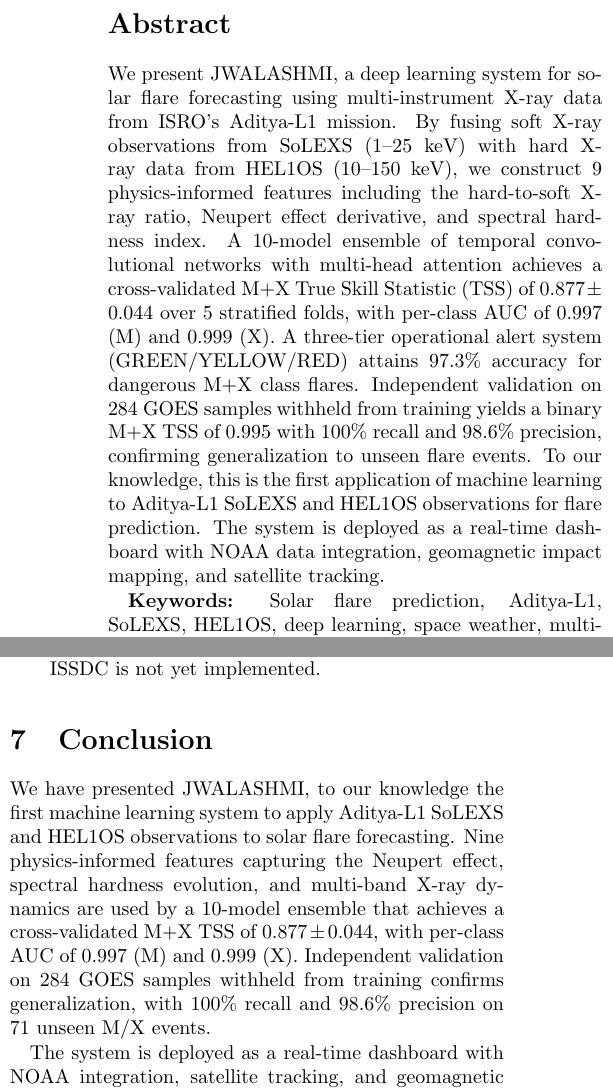
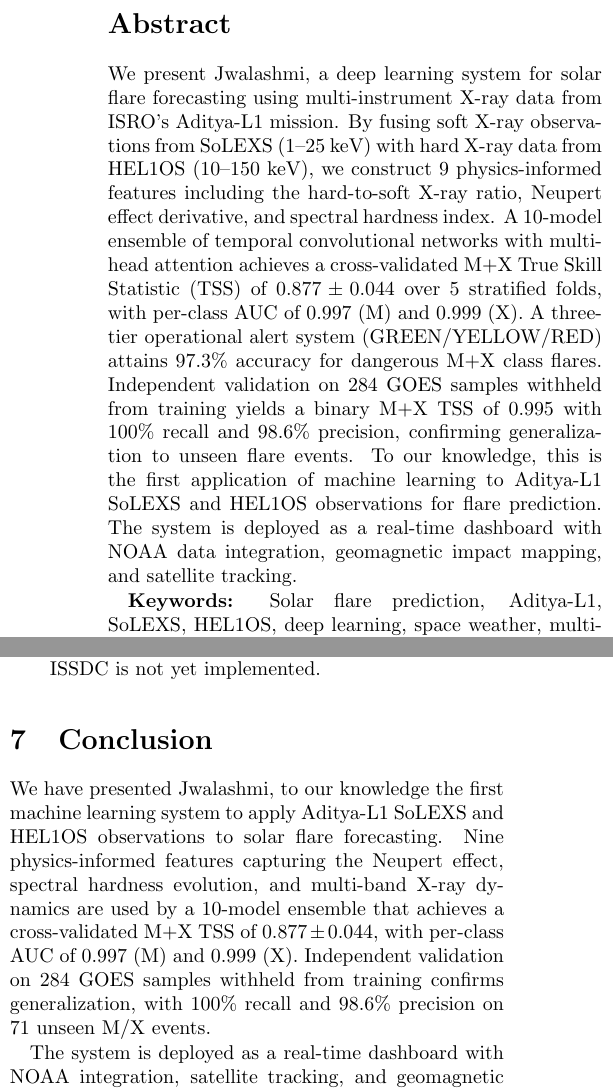
Before and after one commit to FrozenLionMax/Jwalashmi, a LaTeX paper (paper/main.tex): two parts of the columns of pages 1 and 4 of 5, joined at a grey line, cut so that both start at the same text. Compiled offline with pdfLaTeX.

Commit message:
style: JWALASHMI -> Jwalashmi (proper name, not acronym)

```diff
--- a/paper/main.tex
+++ b/paper/main.tex
@@ -34,7 +34,7 @@
 % ============================================================================
 % TITLE
 % ============================================================================
-\title{\textbf{JWALASHMI: Multi-Instrument Solar Flare Forecasting Using Aditya-L1 SoLEXS and HEL1OS with Physics-Informed Deep Learning}}
+\title{\textbf{Jwalashmi: Multi-Instrument Solar Flare Forecasting Using Aditya-L1 SoLEXS and HEL1OS with Physics-Informed Deep Learning}}
 
 \author{\textbf{Ayush Kushwaha} \\[4pt] \textit{with} \textbf{Khushi Pandey}}
 
@@ -48,7 +48,7 @@
 
 % ---------- ABSTRACT ----------
 \begin{abstract}
-We present JWALASHMI, a deep learning system for solar flare forecasting using multi-instrument X-ray data from ISRO's Aditya-L1 mission. By fusing soft X-ray observations from SoLEXS (1--25~keV) with hard X-ray data from HEL1OS (10--150~keV), we construct 9 physics-informed features including the hard-to-soft X-ray ratio, Neupert effect derivative, and spectral hardness index. A 10-model ensemble of temporal convolutional networks with multi-head attention achieves a cross-validated M+X True Skill Statistic (TSS) of $0.877 \pm 0.044$ over 5 stratified folds, with per-class AUC of 0.997 (M) and 0.999 (X). A three-tier operational alert system (GREEN/YELLOW/RED) attains 97.3\% accuracy for dangerous M+X class flares. Independent validation on 284 GOES samples withheld from training yields a binary M+X TSS of 0.995 with 100\% recall and 98.6\% precision, confirming generalization to unseen flare events. To our knowledge, this is the first application of machine learning to Aditya-L1 SoLEXS and HEL1OS observations for flare prediction. The system is deployed as a real-time dashboard with NOAA data integration, geomagnetic impact mapping, and satellite tracking.
+We present Jwalashmi, a deep learning system for solar flare forecasting using multi-instrument X-ray data from ISRO's Aditya-L1 mission. By fusing soft X-ray observations from SoLEXS (1--25~keV) with hard X-ray data from HEL1OS (10--150~keV), we construct 9 physics-informed features including the hard-to-soft X-ray ratio, Neupert effect derivative, and spectral hardness index. A 10-model ensemble of temporal convolutional networks with multi-head attention achieves a cross-validated M+X True Skill Statistic (TSS) of $0.877 \pm 0.044$ over 5 stratified folds, with per-class AUC of 0.997 (M) and 0.999 (X). A three-tier operational alert system (GREEN/YELLOW/RED) attains 97.3\% accuracy for dangerous M+X class flares. Independent validation on 284 GOES samples withheld from training yields a binary M+X TSS of 0.995 with 100\% recall and 98.6\% precision, confirming generalization to unseen flare events. To our knowledge, this is the first application of machine learning to Aditya-L1 SoLEXS and HEL1OS observations for flare prediction. The system is deployed as a real-time dashboard with NOAA data integration, geomagnetic impact mapping, and satellite tracking.
 \end{abstract}
 
 \textbf{Keywords:} Solar flare prediction, Aditya-L1, SoLEXS, HEL1OS, deep learning, space weather, multi-instrument fusion, CNN-Attention, ensemble learning
@@ -438,7 +438,7 @@ To our knowledge, these results represent the first application of machine learn
 \section{Conclusion}\label{sec:conclusion}
 % ====================================================================
 
-We have presented JWALASHMI, to our knowledge the first machine learning system to apply Aditya-L1 SoLEXS and HEL1OS observations to solar flare forecasting. Nine physics-informed features capturing the Neupert effect, spectral hardness evolution, and multi-band X-ray dynamics are used by a 10-model ensemble that achieves a cross-validated M+X TSS of $0.877 \pm 0.044$, with per-class AUC of 0.997~(M) and 0.999~(X). Independent validation on 284 GOES samples withheld from training confirms generalization, with 100\% recall and 98.6\% precision on 71 unseen M/X events.
+We have presented Jwalashmi, to our knowledge the first machine learning system to apply Aditya-L1 SoLEXS and HEL1OS observations to solar flare forecasting. Nine physics-informed features capturing the Neupert effect, spectral hardness evolution, and multi-band X-ray dynamics are used by a 10-model ensemble that achieves a cross-validated M+X TSS of $0.877 \pm 0.044$, with per-class AUC of 0.997~(M) and 0.999~(X). Independent validation on 284 GOES samples withheld from training confirms generalization, with 100\% recall and 98.6\% precision on 71 unseen M/X events.
 
 The system is deployed as a real-time dashboard with NOAA integration, satellite tracking, and geomagnetic impact assessment. As Aditya-L1 accumulates additional data through Solar Cycle~25, further temporal validation will strengthen the generalization claims presented here.
 
```
Also changed, not shown: paper/main.tex (2 more changed lines).
